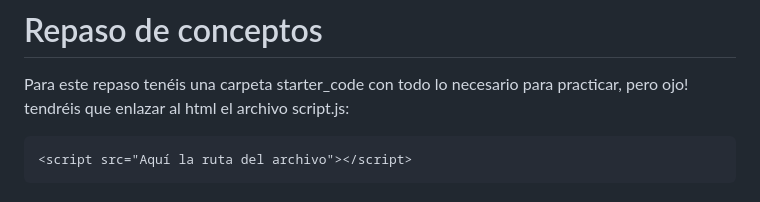
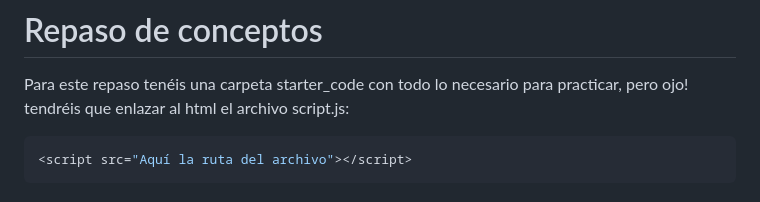
Before and after one commit to AlmaCRH/repaso-conceptos, a Markdown page: README.md, the part around the change. Drawn GitHub-style.

````diff
--- a/README.md
+++ b/README.md
@@ -6,7 +6,7 @@
 
 # Repaso de conceptos
 Para este repaso tenéis una carpeta starter_code con todo lo necesario para practicar, pero ojo! tendréis que enlazar al html el archivo script.js:
-```
+```js
 <script src="Aquí la ruta del archivo"></script>
 ```
 
````
